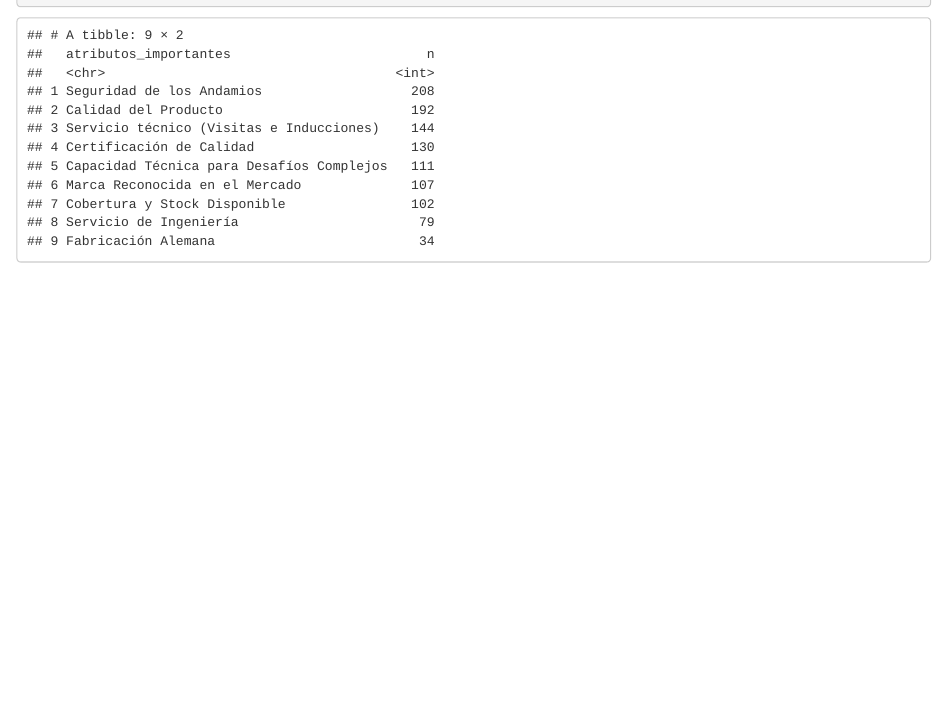
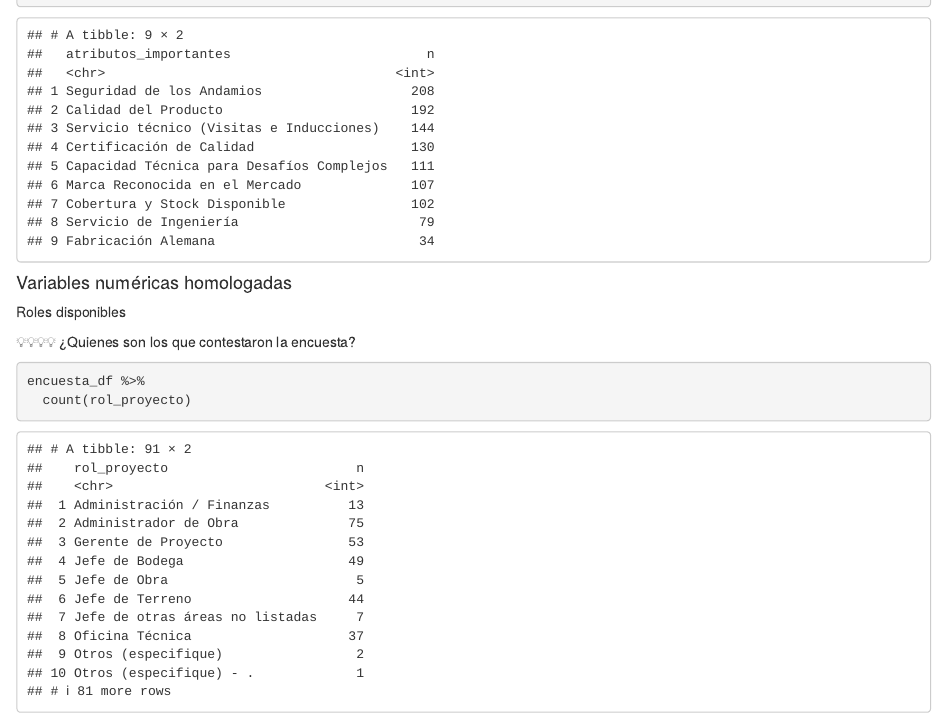
Before and after one commit to Benjagazale/olimpiada_datos, an R Markdown document (analisis_ead.Rmd): the page in a window 1100 px wide, from 14240 px down. Rendered offline with R 4.5, knitr and Pandoc, with nearby package versions; some code elsewhere in the file could not run offline; column names are cleaned by a stand-in for the janitor package.

Commit message:
Revisión conjunta

````diff
--- a/analisis_ead.Rmd
+++ b/analisis_ead.Rmd
@@ -415,7 +415,18 @@ encuesta_df_atributos_largo <- encuesta_df %>%
 encuesta_df_atributos_largo %>% count(atributos_importantes, sort = TRUE)
 ```
 
+#### Variables numéricas homologadas
+
 ```{r}
+```
+
+Roles disponibles
+
+💡💡💡💡 ¿Quienes son los que contestaron la encuesta?
+
+```{r}
+encuesta_df %>%
+  count(rol_proyecto)
 ```
 
 ```{r}
````
Also changed, not shown: analisis_ead.Rmd (3 more changed lines).
